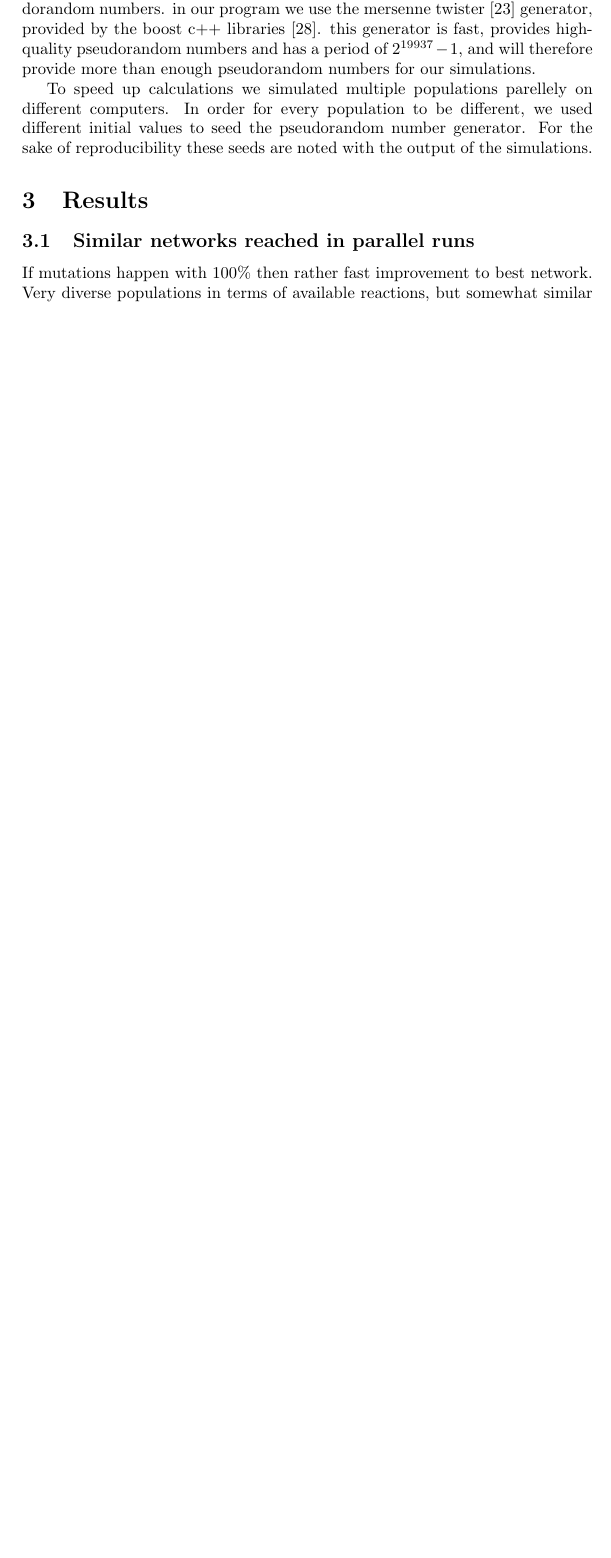
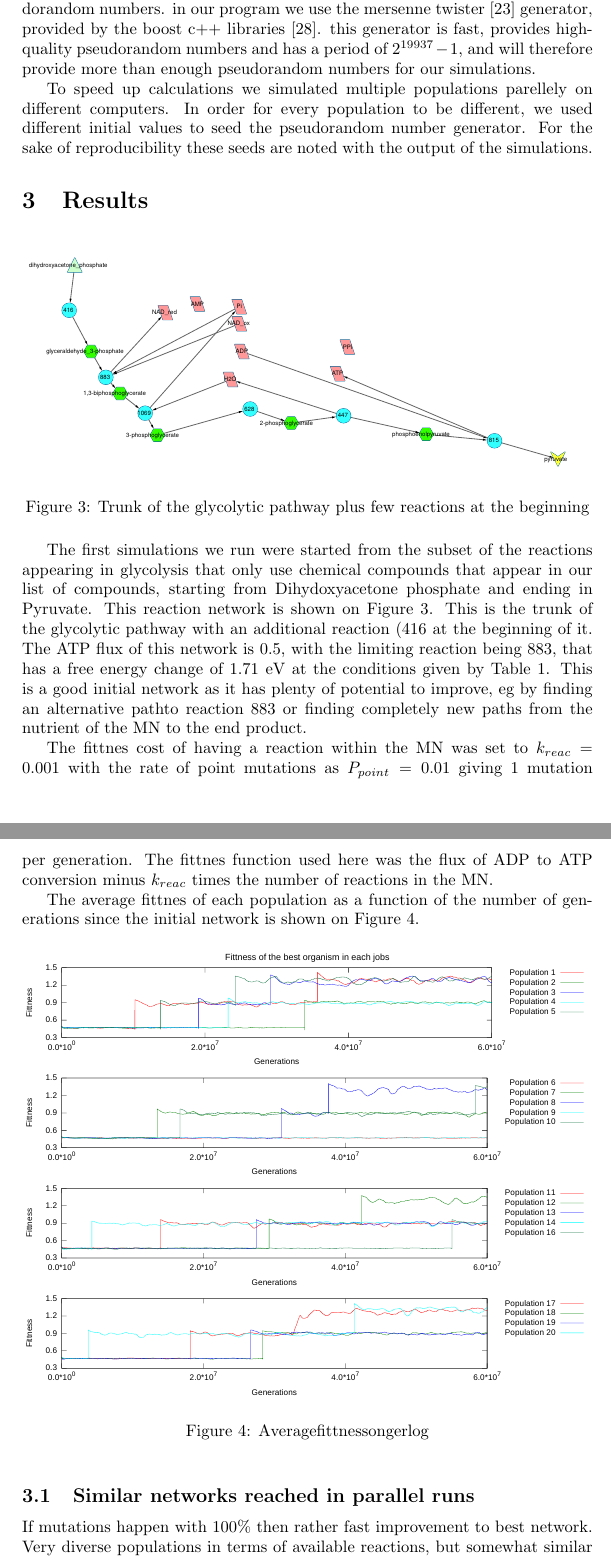
Before and after one commit to HoneyMonster7/frankenstein, a LaTeX thesis (docs/dissertation.tex): part of page 13 of 19 before the commit and two parts of pages 13 and 14 of 19 after it, the two joined at a grey line, cut so that both start at the same text, the shorter picture padded with empty space. Compiled offline with pdfLaTeX.

Commit message:
started results

```diff
--- a/docs/dissertation.tex
+++ b/docs/dissertation.tex
@@ -415,6 +421,21 @@ IPR vs Entropy
 \section{Results}
 \label{sec:results}
 
+
+\begin{figure}[htpb]
+	\centering
+	\includegraphics[width=1\linewidth]{trunk_glyc_init.pdf}
+	\caption{Trunk of the glycolytic pathway plus few reactions at the beginning}
+	\label{fig:truncglycinit}
+\end{figure}
+
+
+The first simulations we run were started from the subset of the reactions appearing in glycolysis that only use chemical compounds that appear in our list of compounds, starting from Dihydoxyacetone phosphate and ending in Pyruvate. This reaction network is shown on Figure \ref{fig:truncglycinit}. This is the trunk of the glycolytic pathway with an additional reaction ($416$ at the beginning of it. The ATP flux of this network is $0.5$, with the limiting reaction being $883$, that has a free energy change of $1.71$ eV at the conditions given by Table \ref{environmentTable}. This is a good initial network as it has plenty of potential to improve, eg by finding an alternative pathto reaction $883$ or finding completely new paths from the nutrient of the MN to the end product.
+
+The fittnes cost of having a reaction within the MN was set to $k_{reac}=0.001$ with the rate of point mutations as $P_{point}=0.01$ giving $1$ mutation per generation. The fittnes function used here was the flux of ADP to ATP conversion minus $k_{reac}$ times the number of reactions in the MN.
+
+The average fittnes of each population as a function of the number of generations since the initial network is shown on Figure \ref{fig:averagefittness_longerlog}.
+
 \begin{figure}[htpb]
 	\centering
 	\includegraphics[width=1\linewidth]{averagefittness_longerlog.pdf}
```
Also changed, not shown: docs/averagefittness_longerlog.pdf (added), docs/trunk_glyc_final_job1.pdf (added), docs/trunk_glyc_init.pdf (added), docs/dissertation.tex (6 more changed lines).
